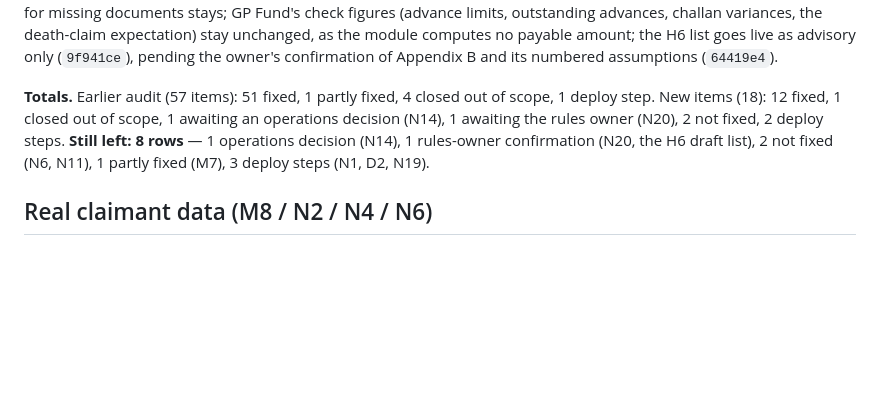
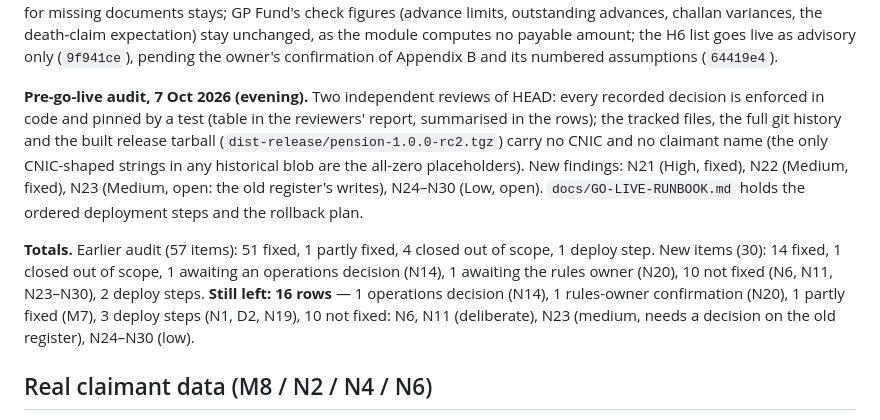
Before and after one commit to saadmuhammad11/pension, a Markdown page: docs/STATUS.md, the part around one of its changes. Drawn GitHub-style; blank space fills up the shorter version.

```diff
--- a/docs/STATUS.md
+++ b/docs/STATUS.md
@@ -44,10 +44,19 @@ documents stays; GP Fund's check figures (advance limits, outstanding advances,
 expectation) stay unchanged, as the module computes no payable amount; the H6 list goes live as advisory only
 (`9f941ce`), pending the owner's confirmation of Appendix B and its numbered assumptions (`64419e4`).
 
-**Totals.** Earlier audit (57 items): 51 fixed, 1 partly fixed, 4 closed out of scope, 1 deploy step. New items (18):
-12 fixed, 1 closed out of scope, 1 awaiting an operations decision (N14), 1 awaiting the rules owner (N20), 2 not fixed, 2 deploy steps.
-**Still left: 8 rows** — 1 operations decision (N14), 1 rules-owner confirmation (N20, the H6 draft list),
-2 not fixed (N6, N11), 1 partly fixed (M7), 3 deploy steps (N1, D2, N19).
+**Pre-go-live audit, 7 Oct 2026 (evening).** Two independent reviews of HEAD: every recorded decision is enforced in
+code and pinned by a test (table in the reviewers' report, summarised in the rows); the tracked files, the full git
+history and the built release tarball (`dist-release/pension-1.0.0-rc2.tgz`) carry no CNIC and no claimant name
+(the only CNIC-shaped strings in any historical blob are the all-zero placeholders). New findings: N21 (High, fixed),
+N22 (Medium, fixed), N23 (Medium, open: the old register's writes), N24–N30 (Low, open). `docs/GO-LIVE-RUNBOOK.md`
+holds the ordered deployment steps and the rollback plan.
+
+**Totals.** Earlier audit (57 items): 51 fixed, 1 partly fixed, 4 closed out of scope, 1 deploy step. New items (30):
+14 fixed, 1 closed out of scope, 1 awaiting an operations decision (N14), 1 awaiting the rules owner (N20),
+10 not fixed (N6, N11, N23–N30), 2 deploy steps.
+**Still left: 16 rows** — 1 operations decision (N14), 1 rules-owner confirmation (N20), 1 partly fixed (M7),
+3 deploy steps (N1, D2, N19), 10 not fixed: N6, N11 (deliberate), N23 (medium, needs a decision on the old
+register), N24–N30 (low).
 
 ## Real claimant data (M8 / N2 / N4 / N6)
 
```
Also changed, not shown: other parts of docs/STATUS.md (+10 -0 lines), docs/GO-LIVE-RUNBOOK.md (added, +337 -0 lines).
